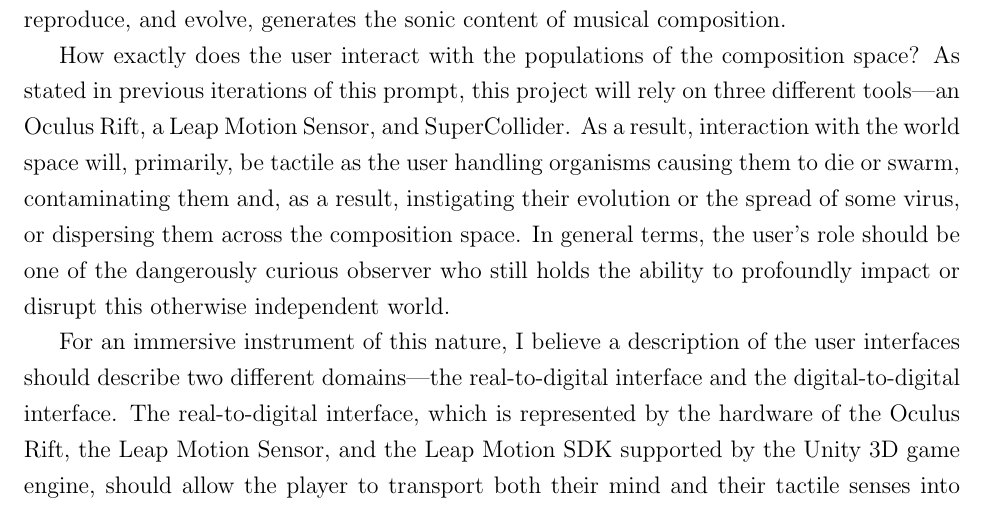
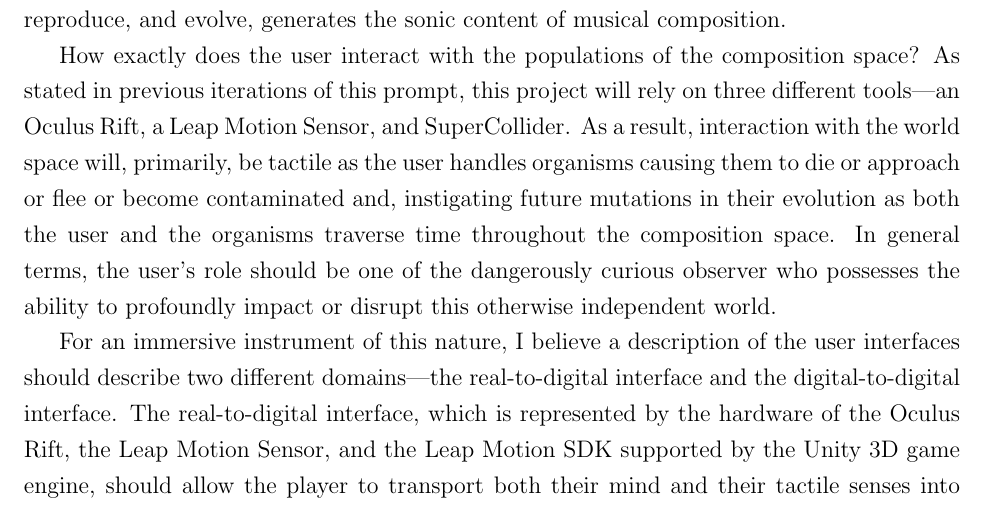
Before and after one commit to itm226/MusicInteractionDesign_ITP, a LaTeX problem sheet (Assignments/Assignment3/UserPath/itm226_UserPath.tex): part of the page, cut so that both start at the same text. Compiled offline with pdfLaTeX.

Commit message:
MoreTextChanges2_AttackOfTheClones

```diff
--- a/Assignments/Assignment3/UserPath/itm226_UserPath.tex
+++ b/Assignments/Assignment3/UserPath/itm226_UserPath.tex
@@ -16,7 +16,7 @@
 
 	My project aims towards the design and implementation of a new type of musical instrument in VR, which, in one sense, is not an instrument at all but is in an interactive environment that does not require user-interaction to output meaningful results. As a result, unlike a violin or piano or trumpet, which require precise control to produce musical results, this instrument would replace this paradigm of control or `playing' with one defined by intervention, which is to say that the user can affect, change, or manipulate the agents and parameters of the composition space in ways that are significant, but the significance of such interventions can only be observed and are not themselves interactive. Put another way: I hope to accomplish the design and implementation of an audio-visual instrument/environment where interaction with semi-autonomous digital organisms, which spawn, swarm, react, disperse, reproduce, and evolve, generates the sonic content of musical composition.
 
-	How exactly does the user interact with the populations of the composition space? As stated in previous iterations of this prompt, this project will rely on three different tools\textemdash an Oculus Rift, a Leap Motion Sensor, and SuperCollider. As a result, interaction with the world space will, primarily, be tactile as the user handling organisms causing them to die or swarm, contaminating them and, as a result, instigating their evolution or the spread of some virus, or dispersing them across the composition space. In general terms, the user's role should be one of the dangerously curious observer who still holds the ability to profoundly impact or disrupt this otherwise independent world.
+	How exactly does the user interact with the populations of the composition space? As stated in previous iterations of this prompt, this project will rely on three different tools\textemdash an Oculus Rift, a Leap Motion Sensor, and SuperCollider. As a result, interaction with the world space will, primarily, be tactile as the user handles organisms causing them to die or approach or flee or become contaminated and, instigating future mutations in their evolution as both the user and the organisms traverse time throughout the composition space. In general terms, the user's role should be one of the dangerously curious observer who possesses the ability to profoundly impact or disrupt this otherwise independent world.
 
 	For an immersive instrument of this nature, I believe a description of the user interfaces should describe two different domains\textemdash the real-to-digital interface and the digital-to-digital interface. The real-to-digital interface, which is represented by the hardware of the Oculus Rift, the Leap Motion Sensor, and the Leap Motion SDK supported by the Unity 3D game engine, should allow the player to transport both their mind and their tactile senses into the virtual world. Moreover, for immersion to remain consistent, the digital-to-digital interface\textemdash how the player interacts with the digital elements of the virtual world\textemdash need to be intuitive and as expansive as possible. In this regard, I do not know what approach is best suited. I think this element of the project will need to develop alongside the implementation of the system itself.
 \end{document}
```
Also changed, not shown: Assignments/Assignment3/UserPath/itm226_UserPath.pdf, 2 other files.
